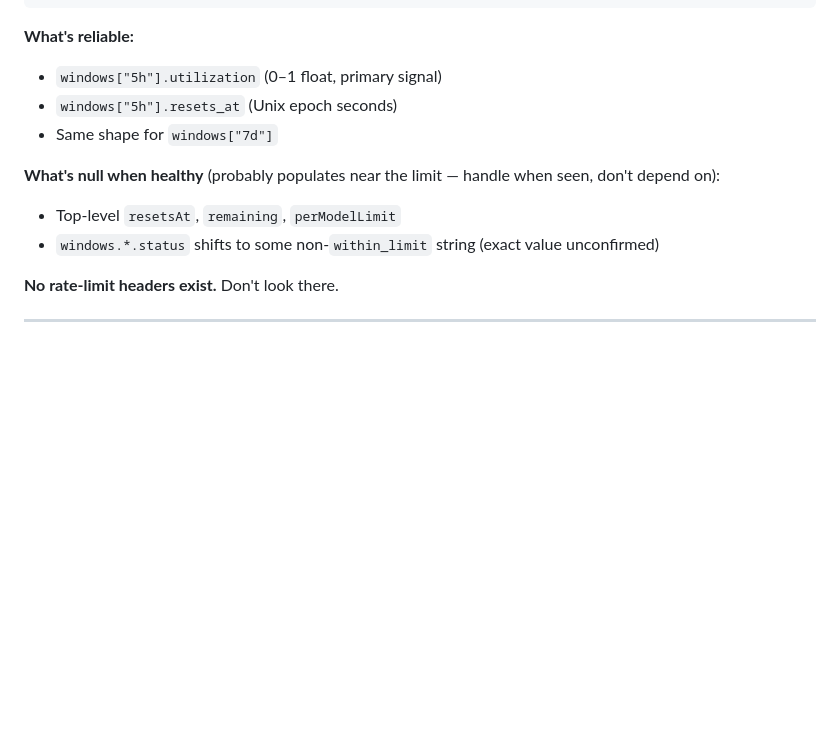
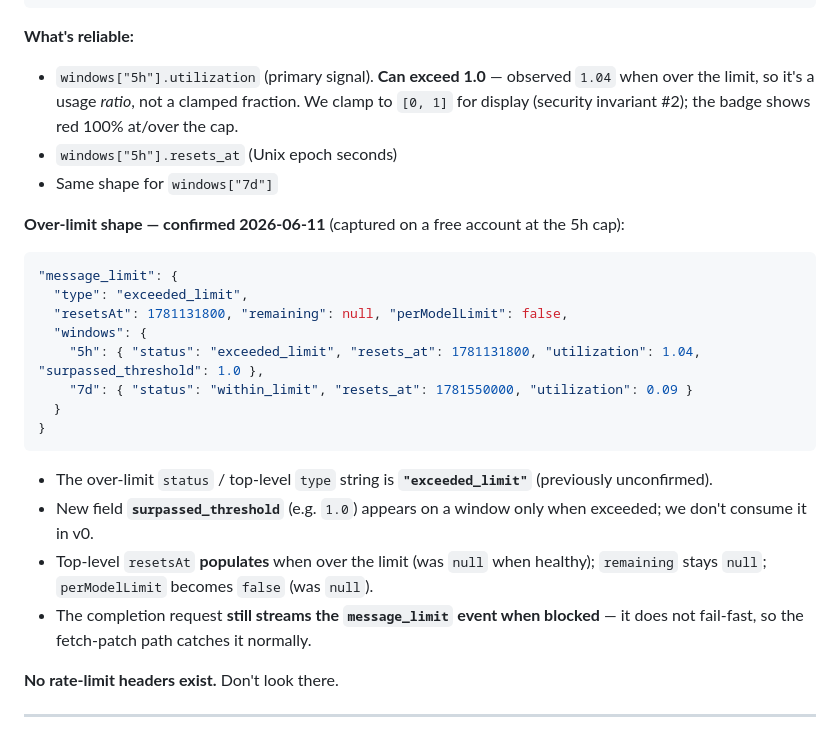
Before and after one commit to Aryan16Kumar/Headroom, a Markdown page: CLAUDE.md, the part around the change. Drawn GitHub-style; blank space fills up the shorter version.

Commit message:
Document confirmed over-limit message_limit shape
Captured on a free account at the 5h cap (2026-06-11). Resolves the
"unconfirmed" notes in the Technical Reference:
- over-limit status string is "exceeded_limit"
- utilization exceeds 1.0 (observed 1.04 — a ratio, not clamped); our
  sanitizer clamps to [0,1] so the badge shows red 100% as designed
- new surpassed_threshold field appears on the exceeded window
- top-level resetsAt populates, perModelLimit becomes false
- the blocked completion still streams the event (no fail-fast)

No code change: v0 already renders this correctly via the defensive clamp.

Co-Authored-By: Claude Fable 5 <noreply@anthropic.com>

````diff
--- a/CLAUDE.md
+++ b/CLAUDE.md
@@ -229,13 +229,25 @@ data: {
 ```
 
 **What's reliable:**
-- `windows["5h"].utilization` (0–1 float, primary signal)
+- `windows["5h"].utilization` (primary signal). **Can exceed 1.0** — observed `1.04` when over the limit, so it's a usage *ratio*, not a clamped fraction. We clamp to `[0, 1]` for display (security invariant #2); the badge shows red 100% at/over the cap.
 - `windows["5h"].resets_at` (Unix epoch seconds)
 - Same shape for `windows["7d"]`
 
-**What's null when healthy** (probably populates near the limit — handle when seen, don't depend on):
-- Top-level `resetsAt`, `remaining`, `perModelLimit`
-- `windows.*.status` shifts to some non-`within_limit` string (exact value unconfirmed)
+**Over-limit shape — confirmed 2026-06-11** (captured on a free account at the 5h cap):
+```json
+"message_limit": {
+  "type": "exceeded_limit",
+  "resetsAt": 1781131800, "remaining": null, "perModelLimit": false,
+  "windows": {
+    "5h": { "status": "exceeded_limit", "resets_at": 1781131800, "utilization": 1.04, "surpassed_threshold": 1.0 },
+    "7d": { "status": "within_limit", "resets_at": 1781550000, "utilization": 0.09 }
+  }
+}
+```
+- The over-limit `status` / top-level `type` string is **`"exceeded_limit"`** (previously unconfirmed).
+- New field **`surpassed_threshold`** (e.g. `1.0`) appears on a window only when exceeded; we don't consume it in v0.
+- Top-level `resetsAt` **populates** when over the limit (was `null` when healthy); `remaining` stays `null`; `perModelLimit` becomes `false` (was `null`).
+- The completion request **still streams the `message_limit` event when blocked** — it does not fail-fast, so the fetch-patch path catches it normally.
 
 **No rate-limit headers exist.** Don't look there.
 
````
